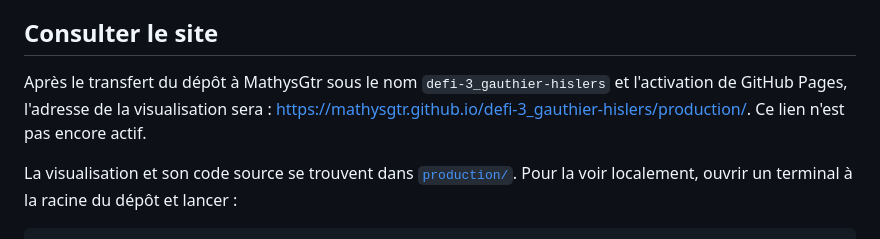
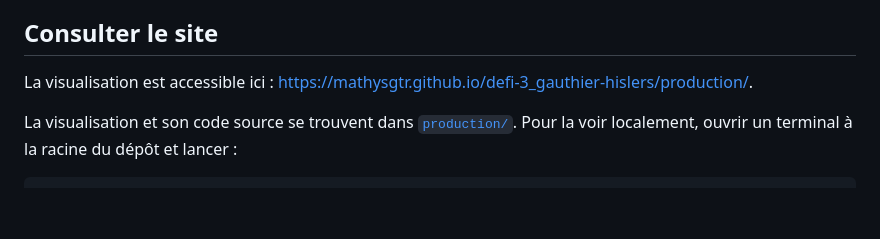
Before and after one commit to MathysGtr/odissee-defi-3_gautier-hislers, a Markdown page: README.md, the part around the change. Drawn GitHub-style; blank space fills up the shorter version.

Commit message:
Afficher l'adresse du site dans le README

```diff
--- a/README.md
+++ b/README.md
@@ -65,7 +65,7 @@ Nous avons préparé et vérifié les jeux de données avec RStudio et des scrip
 
 ## Consulter le site
 
-Après le transfert du dépôt à MathysGtr sous le nom `defi-3_gauthier-hislers` et l'activation de GitHub Pages, l'adresse de la visualisation sera : <https://mathysgtr.github.io/defi-3_gauthier-hislers/production/>. Ce lien n'est pas encore actif.
+La visualisation est accessible ici : <https://mathysgtr.github.io/defi-3_gauthier-hislers/production/>.
 
 La visualisation et son code source se trouvent dans [`production/`](production/). Pour la voir localement, ouvrir un terminal à la racine du dépôt et lancer :
 
```
